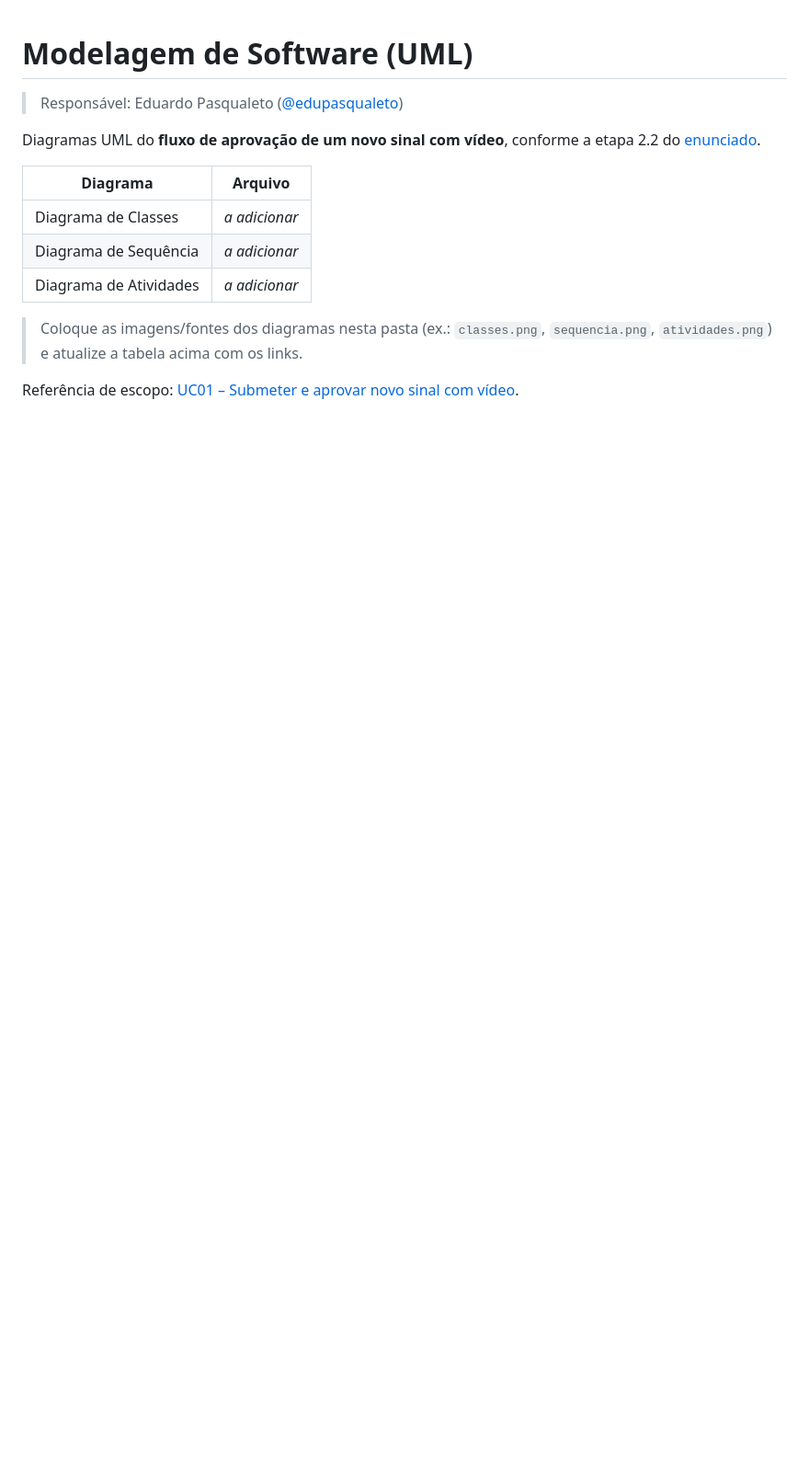
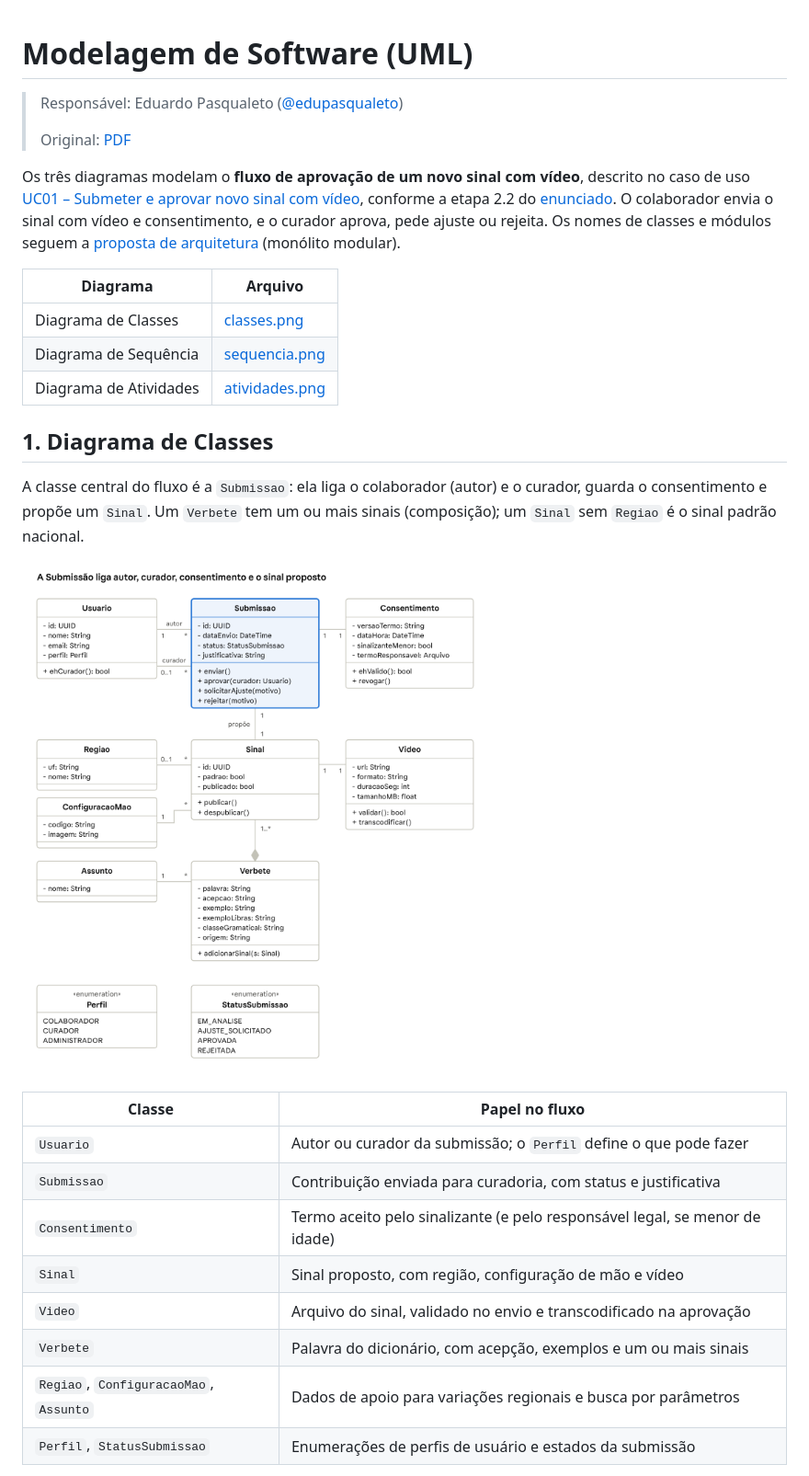
Before and after one commit to Trabalho-AMS/dicionario-libras, a Markdown page: docs/03-modelagem/README.md, the part around one of its changes. Shown at 92% size. Rendered like a GitHub page; pictures changed too: docs/03-modelagem/classes.png (added); blank space fills up the shorter version.

Commit message:
Adiciona diagramas UML e define o código como atividade conjunta

```diff
--- a/docs/03-modelagem/README.md
+++ b/docs/03-modelagem/README.md
@@ -1,17 +1,37 @@
 # Modelagem de Software (UML)
 
 > Responsável: Eduardo Pasqualeto ([@edupasqualeto](https://github.com/edupasqualeto))
+>
+> Original: [PDF](../pdf/diagramas-uml.pdf)
 
-Diagramas UML do **fluxo de aprovação de um novo sinal com vídeo**, conforme a etapa 2.2 do
-[enunciado](../01-enunciado.md).
+Os três diagramas modelam o **fluxo de aprovação de um novo sinal com vídeo**, descrito no caso de uso
+[UC01 – Submeter e aprovar novo sinal com vídeo](../02-engenharia-de-requisitos.md#8-caso-de-uso-uc01--submeter-e-aprovar-novo-sinal-com-vídeo),
+conforme a etapa 2.2 do [enunciado](../01-enunciado.md). O colaborador envia o sinal com vídeo e consentimento,
+e o curador aprova, pede ajuste ou rejeita. Os nomes de classes e módulos seguem a
+[proposta de arquitetura](../04-arquitetura.md) (monólito modular).
 
 | Diagrama | Arquivo |
 |---|---|
-| Diagrama de Classes | _a adicionar_ |
-| Diagrama de Sequência | _a adicionar_ |
-| Diagrama de Atividades | _a adicionar_ |
+| Diagrama de Classes | [classes.png](classes.png) |
+| Diagrama de Sequência | [sequencia.png](sequencia.png) |
+| Diagrama de Atividades | [atividades.png](atividades.png) |
 
-> Coloque as imagens/fontes dos diagramas nesta pasta (ex.: `classes.png`, `sequencia.png`, `atividades.png`)
-> e atualize a tabela acima com os links.
+## 1. Diagrama de Classes
 
-Referência de escopo: [UC01 – Submeter e aprovar novo sinal com vídeo](../02-engenharia-de-requisitos.md#8-caso-de-uso-uc01--submeter-e-aprovar-novo-sinal-com-vídeo).
+A classe central do fluxo é a `Submissao`: ela liga o colaborador (autor) e o curador, guarda o consentimento e
+propõe um `Sinal`. Um `Verbete` tem um ou mais sinais (composição); um `Sinal` sem `Regiao` é o sinal padrão
+nacional.
+
+![Diagrama de Classes](classes.png)
+
+| Classe | Papel no fluxo |
+|---|---|
+| `Usuario` | Autor ou curador da submissão; o `Perfil` define o que pode fazer |
+| `Submissao` | Contribuição enviada para curadoria, com status e justificativa |
+| `Consentimento` | Termo aceito pelo sinalizante (e pelo responsável legal, se menor de idade) |
+| `Sinal` | Sinal proposto, com região, configuração de mão e vídeo |
+| `Video` | Arquivo do sinal, validado no envio e transcodificado na aprovação |
+| `Verbete` | Palavra do dicionário, com acepção, exemplos e um ou mais sinais |
+| `Regiao`, `ConfiguracaoMao`, `Assunto` | Dados de apoio para variações regionais e busca por parâmetros |
+| `Perfil`, `StatusSubmissao` | Enumerações de perfis de usuário e estados da submissão |
+
```
Also changed, not shown: other parts of docs/03-modelagem/README.md (+20 -0 lines), README.md (+13 -4 lines), docs/05-equipe.md (+5 -1 lines), docs/03-modelagem/atividades.png (added), docs/03-modelagem/sequencia.png (added), 1 other file.
